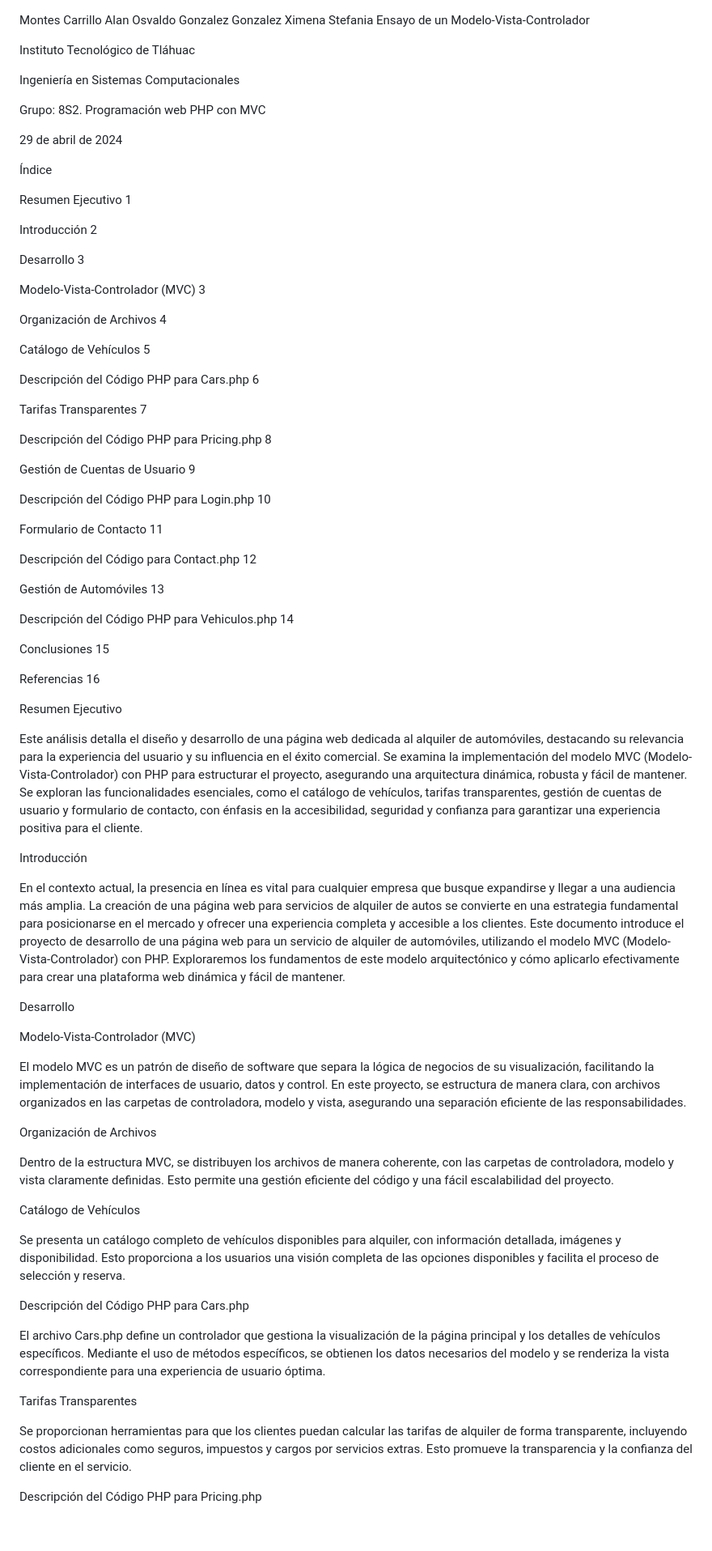
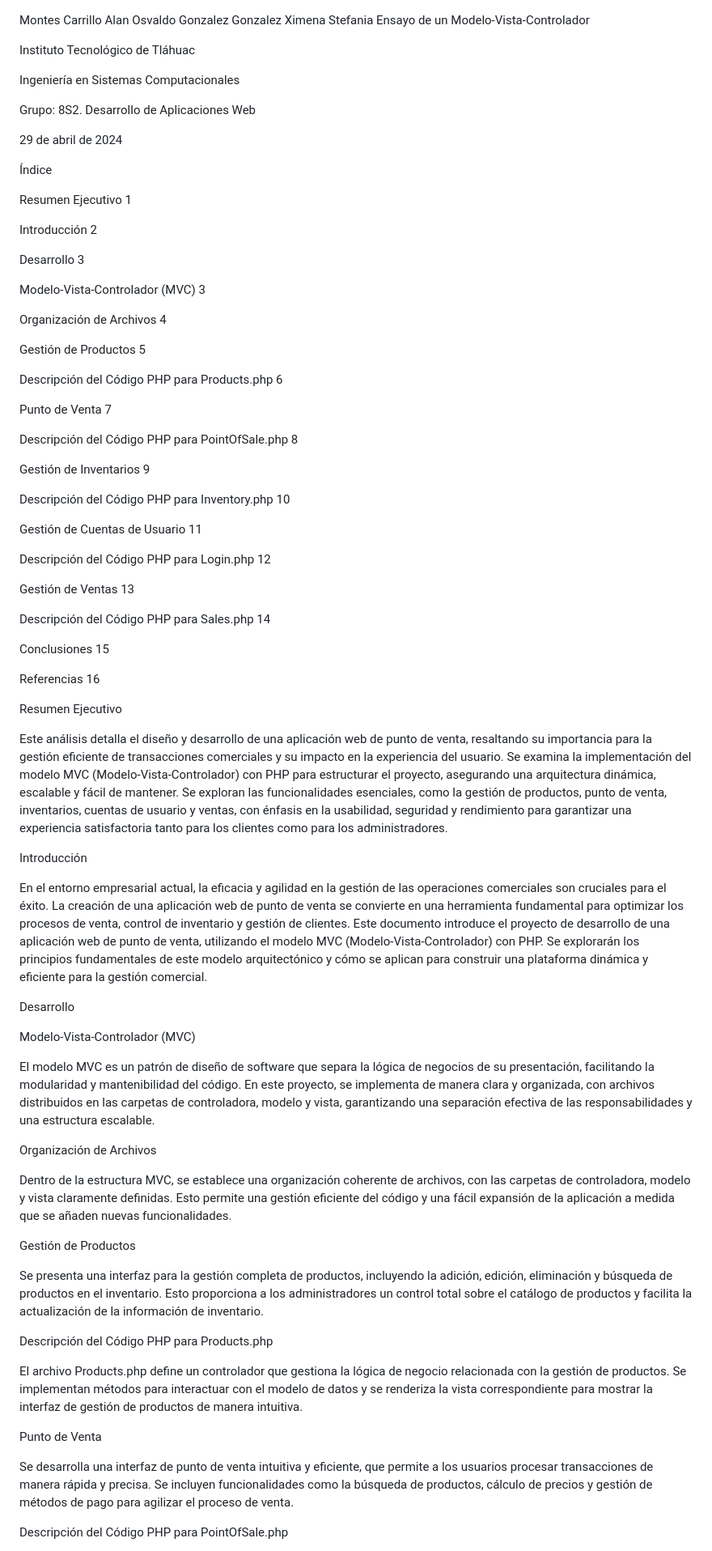
Before and after one commit to ALANCITO43/Punto-de-venta, a Markdown page: README.md, the part around the change printed below. Shown: that part at 81% size. Rendered like a GitHub page; blank space fills up the shorter version.

```diff
--- a/README.md
+++ b/README.md
@@ -1,12 +1,13 @@
 Montes Carrillo Alan Osvaldo
 Gonzalez Gonzalez Ximena Stefania
 Ensayo de un Modelo-Vista-Controlador
+
 
 Instituto Tecnológico de Tláhuac
 
 Ingeniería en Sistemas Computacionales
 
-Grupo: 8S2. Programación web PHP con MVC
+Grupo: 8S2. Desarrollo de Aplicaciones Web
 
 29 de abril de 2024
 
@@ -22,25 +23,25 @@ Modelo-Vista-Controlador (MVC) 3
 
 Organización de Archivos 4
 
-Catálogo de Vehículos 5
+Gestión de Productos 5
 
-Descripción del Código PHP para Cars.php 6
+Descripción del Código PHP para Products.php 6
 
-Tarifas Transparentes 7
+Punto de Venta 7
 
-Descripción del Código PHP para Pricing.php 8
+Descripción del Código PHP para PointOfSale.php 8
 
-Gestión de Cuentas de Usuario 9
+Gestión de Inventarios 9
 
-Descripción del Código PHP para Login.php 10
+Descripción del Código PHP para Inventory.php 10
 
-Formulario de Contacto 11
+Gestión de Cuentas de Usuario 11
 
-Descripción del Código para Contact.php 12
+Descripción del Código PHP para Login.php 12
 
-Gestión de Automóviles 13
+Gestión de Ventas 13
 
-Descripción del Código PHP para Vehiculos.php 14
+Descripción del Código PHP para Sales.php 14
 
 Conclusiones 15
 
@@ -48,33 +49,33 @@ Referencias 16
 
 Resumen Ejecutivo
 
-Este análisis detalla el diseño y desarrollo de una página web dedicada al alquiler de automóviles, destacando su relevancia para la experiencia del usuario y su influencia en el éxito comercial. Se examina la implementación del modelo MVC (Modelo-Vista-Controlador) con PHP para estructurar el proyecto, asegurando una arquitectura dinámica, robusta y fácil de mantener. Se exploran las funcionalidades esenciales, como el catálogo de vehículos, tarifas transparentes, gestión de cuentas de usuario y formulario de contacto, con énfasis en la accesibilidad, seguridad y confianza para garantizar una experiencia positiva para el cliente.
+Este análisis detalla el diseño y desarrollo de una aplicación web de punto de venta, resaltando su importancia para la gestión eficiente de transacciones comerciales y su impacto en la experiencia del usuario. Se examina la implementación del modelo MVC (Modelo-Vista-Controlador) con PHP para estructurar el proyecto, asegurando una arquitectura dinámica, escalable y fácil de mantener. Se exploran las funcionalidades esenciales, como la gestión de productos, punto de venta, inventarios, cuentas de usuario y ventas, con énfasis en la usabilidad, seguridad y rendimiento para garantizar una experiencia satisfactoria tanto para los clientes como para los administradores.
 
 Introducción
 
-En el contexto actual, la presencia en línea es vital para cualquier empresa que busque expandirse y llegar a una audiencia más amplia. La creación de una página web para servicios de alquiler de autos se convierte en una estrategia fundamental para posicionarse en el mercado y ofrecer una experiencia completa y accesible a los clientes. Este documento introduce el proyecto de desarrollo de una página web para un servicio de alquiler de automóviles, utilizando el modelo MVC (Modelo-Vista-Controlador) con PHP. Exploraremos los fundamentos de este modelo arquitectónico y cómo aplicarlo efectivamente para crear una plataforma web dinámica y fácil de mantener.
+En el entorno empresarial actual, la eficacia y agilidad en la gestión de las operaciones comerciales son cruciales para el éxito. La creación de una aplicación web de punto de venta se convierte en una herramienta fundamental para optimizar los procesos de venta, control de inventario y gestión de clientes. Este documento introduce el proyecto de desarrollo de una aplicación web de punto de venta, utilizando el modelo MVC (Modelo-Vista-Controlador) con PHP. Se explorarán los principios fundamentales de este modelo arquitectónico y cómo se aplican para construir una plataforma dinámica y eficiente para la gestión comercial.
 
 Desarrollo
 
 Modelo-Vista-Controlador (MVC)
 
-El modelo MVC es un patrón de diseño de software que separa la lógica de negocios de su visualización, facilitando la implementación de interfaces de usuario, datos y control. En este proyecto, se estructura de manera clara, con archivos organizados en las carpetas de controladora, modelo y vista, asegurando una separación eficiente de las responsabilidades.
+El modelo MVC es un patrón de diseño de software que separa la lógica de negocios de su presentación, facilitando la modularidad y mantenibilidad del código. En este proyecto, se implementa de manera clara y organizada, con archivos distribuidos en las carpetas de controladora, modelo y vista, garantizando una separación efectiva de las responsabilidades y una estructura escalable.
 
 Organización de Archivos
 
-Dentro de la estructura MVC, se distribuyen los archivos de manera coherente, con las carpetas de controladora, modelo y vista claramente definidas. Esto permite una gestión eficiente del código y una fácil escalabilidad del proyecto.
+Dentro de la estructura MVC, se establece una organización coherente de archivos, con las carpetas de controladora, modelo y vista claramente definidas. Esto permite una gestión eficiente del código y una fácil expansión de la aplicación a medida que se añaden nuevas funcionalidades.
 
-Catálogo de Vehículos
+Gestión de Productos
 
-Se presenta un catálogo completo de vehículos disponibles para alquiler, con información detallada, imágenes y disponibilidad. Esto proporciona a los usuarios una visión completa de las opciones disponibles y facilita el proceso de selección y reserva.
+Se presenta una interfaz para la gestión completa de productos, incluyendo la adición, edición, eliminación y búsqueda de productos en el inventario. Esto proporciona a los administradores un control total sobre el catálogo de productos y facilita la actualización de la información de inventario.
 
-Descripción del Código PHP para Cars.php
+Descripción del Código PHP para Products.php
 
-El archivo Cars.php define un controlador que gestiona la visualización de la página principal y los detalles de vehículos específicos. Mediante el uso de métodos específicos, se obtienen los datos necesarios del modelo y se renderiza la vista correspondiente para una experiencia de usuario óptima.
+El archivo Products.php define un controlador que gestiona la lógica de negocio relacionada con la gestión de productos. Se implementan métodos para interactuar con el modelo de datos y se renderiza la vista correspondiente para mostrar la interfaz de gestión de productos de manera intuitiva.
 
-Tarifas Transparentes
+Punto de Venta
 
-Se proporcionan herramientas para que los clientes puedan calcular las tarifas de alquiler de forma transparente, incluyendo costos adicionales como seguros, impuestos y cargos por servicios extras. Esto promueve la transparencia y la confianza del cliente en el servicio.
+Se desarrolla una interfaz de punto de venta intuitiva y eficiente, que permite a los usuarios procesar transacciones de manera rápida y precisa. Se incluyen funcionalidades como la búsqueda de productos, cálculo de precios y gestión de métodos de pago para agilizar el proceso de venta.
 
-Descripción del Código PHP para Pricing.php
+Descripción del Código PHP para PointOfSale.php
 
```
Also changed, not shown: other parts of README.md (+27 -22 lines).
